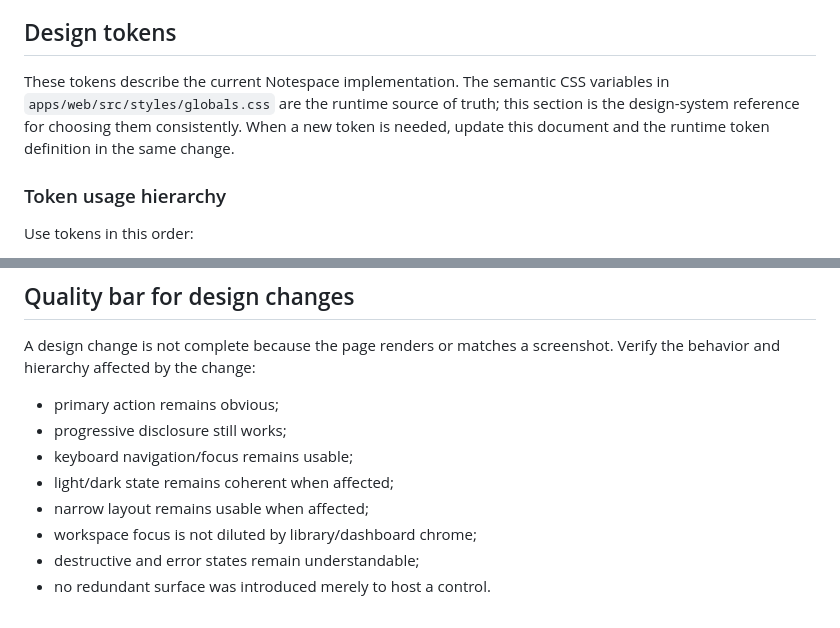
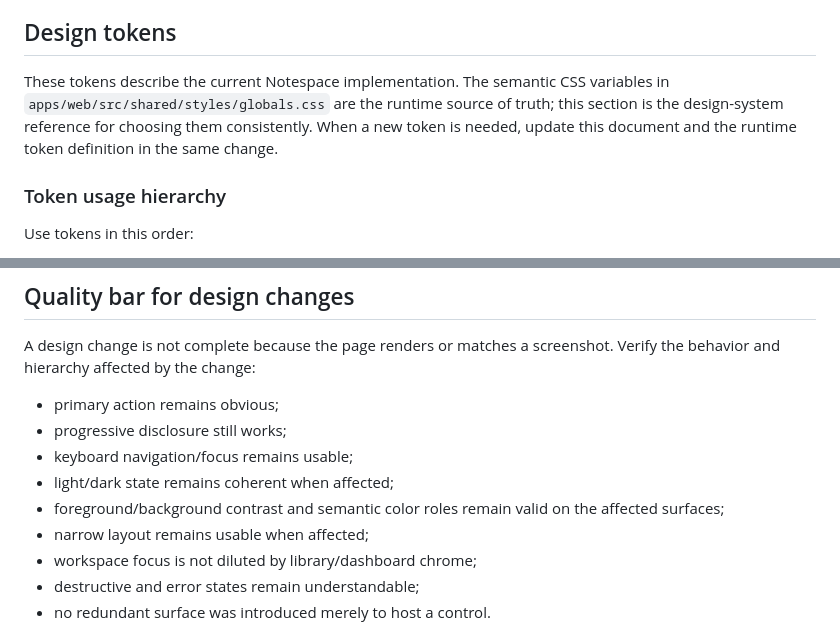
Before and after one commit to howlil/notespace, a Markdown page: DESIGN.md, 2 parts joined by grey strips. GitHub-like rendering.

```diff
--- a/DESIGN.md
+++ b/DESIGN.md
@@ -89,7 +89,7 @@ Glassmorphism or bento composition is allowed only when it has a clear semantic
 
 ## Design tokens
 
-These tokens describe the current Notespace implementation. The semantic CSS variables in `apps/web/src/styles/globals.css` are the runtime source of truth; this section is the design-system reference for choosing them consistently. When a new token is needed, update this document and the runtime token definition in the same change.
+These tokens describe the current Notespace implementation. The semantic CSS variables in `apps/web/src/shared/styles/globals.css` are the runtime source of truth; this section is the design-system reference for choosing them consistently. When a new token is needed, update this document and the runtime token definition in the same change.
 
 ### Token usage hierarchy
 
@@ -329,6 +362,7 @@ A design change is not complete because the page renders or matches a screenshot
 - progressive disclosure still works;
 - keyboard navigation/focus remains usable;
 - light/dark state remains coherent when affected;
+- foreground/background contrast and semantic color roles remain valid on the affected surfaces;
 - narrow layout remains usable when affected;
 - workspace focus is not diluted by library/dashboard chrome;
 - destructive and error states remain understandable;
```
Also changed, not shown: other parts of DESIGN.md (+40 -7 lines).
